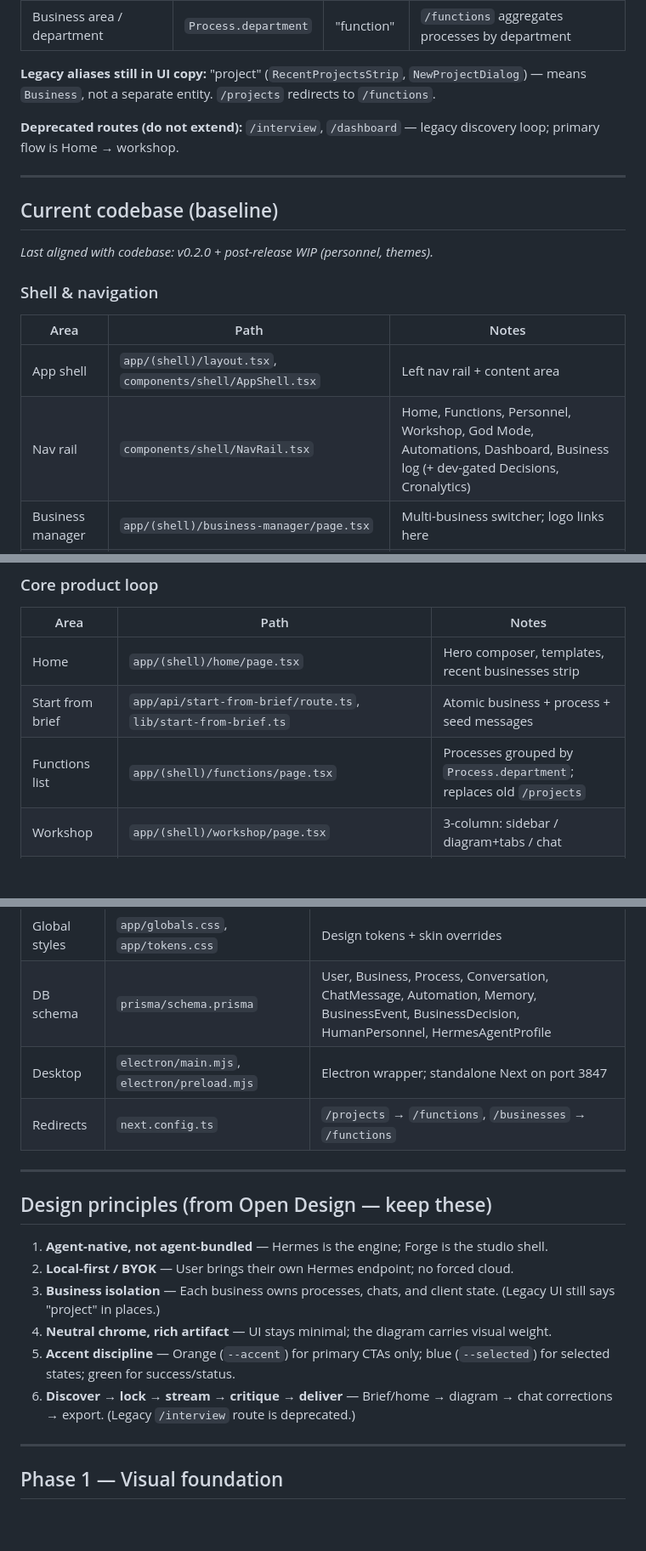
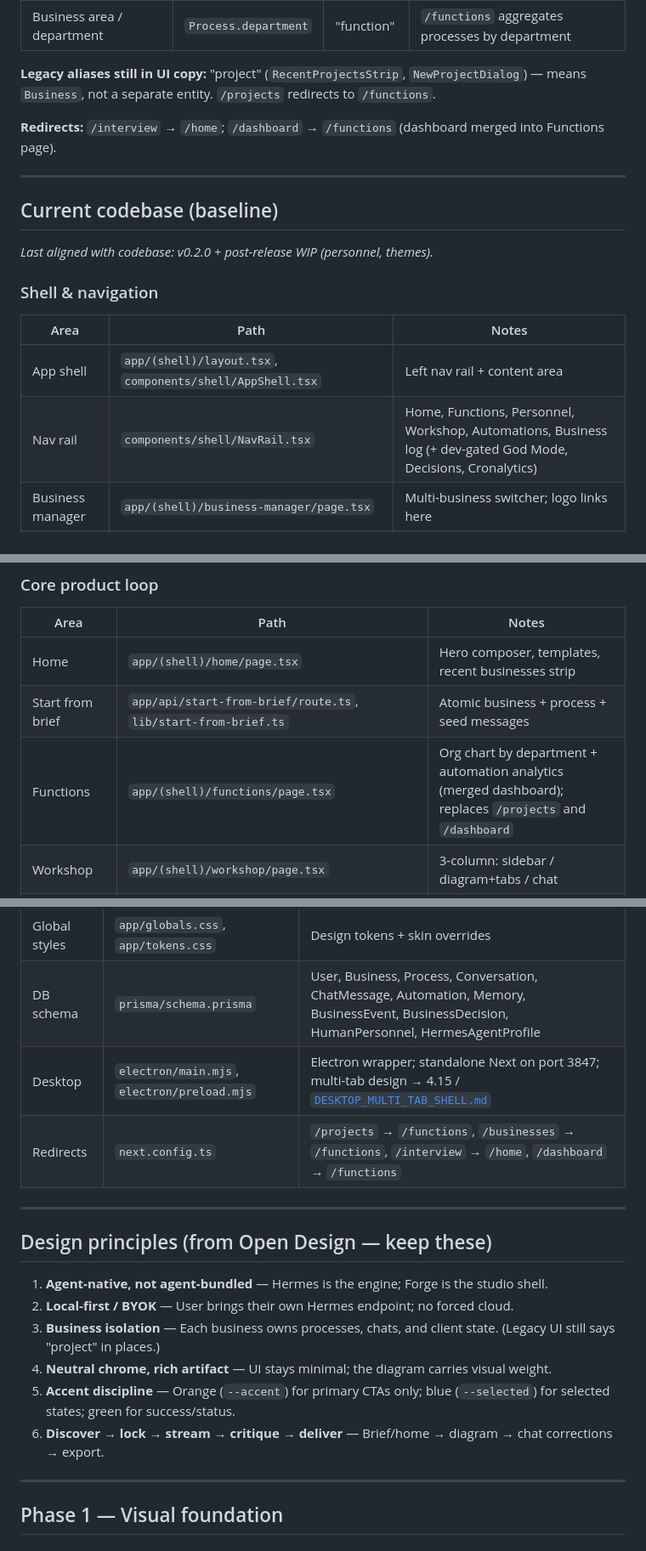
Before and after one commit to karmsheel/hermes-forge, a Markdown page: docs/references/PRODUCT_BACKLOG.md, 3 parts joined by grey strips. Shown at 85% size. Rendered like a GitHub page; blank space fills up the shorter version.

```diff
--- a/docs/references/PRODUCT_BACKLOG.md
+++ b/docs/references/PRODUCT_BACKLOG.md
@@ -33,7 +33,7 @@ The codebase uses three names for related concepts. **Prefer these in new code a
 
 **Legacy aliases still in UI copy:** "project" (`RecentProjectsStrip`, `NewProjectDialog`) — means `Business`, not a separate entity. `/projects` redirects to `/functions`.
 
-**Deprecated routes (do not extend):** `/interview`, `/dashboard` — legacy discovery loop; primary flow is Home → workshop.
+**Redirects:** `/interview` → `/home`; `/dashboard` → `/functions` (dashboard merged into Functions page).
 
 ---
 
@@ -46,7 +46,7 @@ The codebase uses three names for related concepts. **Prefer these in new code a
 | Area | Path | Notes |
 |------|------|-------|
 | App shell | `app/(shell)/layout.tsx`, `components/shell/AppShell.tsx` | Left nav rail + content area |
-| Nav rail | `components/shell/NavRail.tsx` | Home, Functions, Personnel, Workshop, God Mode, Automations, Dashboard, Business log (+ dev-gated Decisions, Cronalytics) |
+| Nav rail | `components/shell/NavRail.tsx` | Home, Functions, Personnel, Workshop, Automations, Business log (+ dev-gated God Mode, Decisions, Cronalytics) |
 | Business manager | `app/(shell)/business-manager/page.tsx` | Multi-business switcher; logo links here |
 | Settings | `app/(shell)/settings/page.tsx`, `components/settings/*` | Appearance, About, Developer panels |
 | Theme engine | `lib/themes/*`, `components/theme/ThemeProvider.tsx` | Built-in skins, JSON/VS Code install, boot script (4.6–4.8) |
@@ -57,7 +57,7 @@ The codebase uses three names for related concepts. **Prefer these in new code a
 |------|------|-------|
 | Home | `app/(shell)/home/page.tsx` | Hero composer, templates, recent businesses strip |
 | Start from brief | `app/api/start-from-brief/route.ts`, `lib/start-from-brief.ts` | Atomic business + process + seed messages |
-| Functions list | `app/(shell)/functions/page.tsx` | Processes grouped by `Process.department`; replaces old `/projects` |
+| Functions | `app/(shell)/functions/page.tsx` | Org chart by department + automation analytics (merged dashboard); replaces `/projects` and `/dashboard` |
 | Workshop | `app/(shell)/workshop/page.tsx` | 3-column: sidebar / diagram+tabs / chat |
 | Process sidebar | `components/workshop/ProcessSidebar.tsx` | Process list + function filter |
 | Process chat | `components/workshop/ProcessChat.tsx` | Hermes chat, rich composer, message queue |
@@ -97,8 +96,8 @@ The codebase uses three names for related concepts. **Prefer these in new code a
 | API surface | `app/api/**` | ~52 route handlers |
 | Global styles | `app/globals.css`, `app/tokens.css` | Design tokens + skin overrides |
 | DB schema | `prisma/schema.prisma` | User, Business, Process, Conversation, ChatMessage, Automation, Memory, BusinessEvent, BusinessDecision, HumanPersonnel, HermesAgentProfile |
-| Desktop | `electron/main.mjs`, `electron/preload.mjs` | Electron wrapper; standalone Next on port 3847 |
-| Redirects | `next.config.ts` | `/projects` → `/functions`, `/businesses` → `/functions` |
+| Desktop | `electron/main.mjs`, `electron/preload.mjs` | Electron wrapper; standalone Next on port 3847; multi-tab design → 4.15 / [`DESKTOP_MULTI_TAB_SHELL.md`](DESKTOP_MULTI_TAB_SHELL.md) |
+| Redirects | `next.config.ts` | `/projects` → `/functions`, `/businesses` → `/functions`, `/interview` → `/home`, `/dashboard` → `/functions` |
 
 ---
 
@@ -109,7 +108,7 @@ The codebase uses three names for related concepts. **Prefer these in new code a
 3. **Business isolation** — Each business owns processes, chats, and client state. (Legacy UI still says "project" in places.)
 4. **Neutral chrome, rich artifact** — UI stays minimal; the diagram carries visual weight.
 5. **Accent discipline** — Orange (`--accent`) for primary CTAs only; blue (`--selected`) for selected states; green for success/status.
-6. **Discover → lock → stream → critique → deliver** — Brief/home → diagram → chat corrections → export. (Legacy `/interview` route is deprecated.)
+6. **Discover → lock → stream → critique → deliver** — Brief/home → diagram → chat corrections → export.
 
 ---
 
```
Also changed, not shown: other parts of docs/references/PRODUCT_BACKLOG.md (+31 -11 lines), docs/references/DESKTOP_MULTI_TAB_SHELL.md (added, +266 -0 lines), docs/references/INDEX.md (+1 -0 lines).
